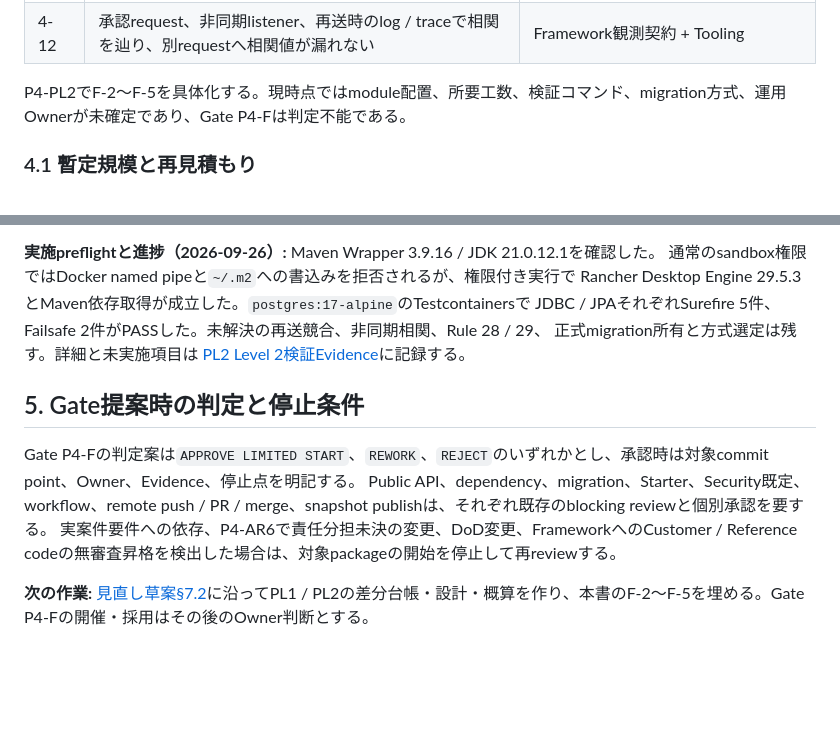
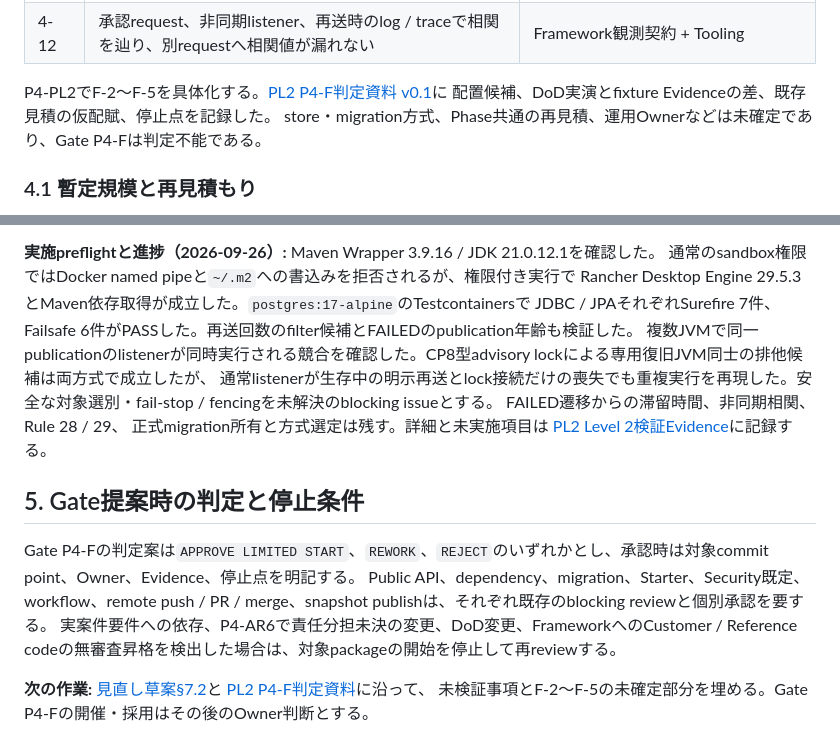
Before and after one commit to zaziedlm/KOIKI-JAVAWEB, a Markdown page: docs/development/KOIKI-JavaWeb-FW_Phase4_P4-F限定開始Gate提案_v0.1.md, 2 parts joined by grey strips. Drawn GitHub-style; blank space fills up the shorter version.

Commit message:
docs: refine Phase 4 A1 recovery review inputs

```diff
--- a/docs/development/KOIKI-JavaWeb-FW_Phase4_P4-F限定開始Gate提案_v0.1.md
+++ b/docs/development/KOIKI-JavaWeb-FW_Phase4_P4-F限定開始Gate提案_v0.1.md
@@ -86,7 +86,9 @@ F-3の実演単位は次のように分ける。失敗を注入する仕組み
 | 4-5 | 単一実行のパージを起動し、completedだけがretention条件に従って消え、未処理・FAILEDは残る | Framework運用契約 + Tooling |
 | 4-12 | 承認request、非同期listener、再送時のlog / traceで相関を辿り、別requestへ相関値が漏れない | Framework観測契約 + Tooling |
 
-P4-PL2でF-2〜F-5を具体化する。現時点ではmodule配置、所要工数、検証コマンド、migration方式、運用Ownerが未確定であり、Gate P4-Fは判定不能である。
+P4-PL2でF-2〜F-5を具体化する。[PL2 P4-F判定資料 v0.1](KOIKI-JavaWeb-FW_Phase4_PL2_P4-F判定資料_v0.1.md)に
+配置候補、DoD実演とfixture Evidenceの差、既存見積の仮配賦、停止点を記録した。
+store・migration方式、Phase共通の再見積、運用Ownerなどは未確定であり、Gate P4-Fは判定不能である。
 
 ### 4.1 暫定規模と再見積もり
 
@@ -128,7 +130,10 @@ process、container、port、一時credentialを検証後にcleanupし、fixture
 **実施preflightと進捗（2026-09-26）:** Maven Wrapper 3.9.16 / JDK 21.0.12.1を確認した。
 通常のsandbox権限ではDocker named pipeと`~/.m2`への書込みを拒否されるが、権限付き実行で
 Rancher Desktop Engine 29.5.3とMaven依存取得が成立した。`postgres:17-alpine`のTestcontainersで
-JDBC / JPAそれぞれSurefire 5件、Failsafe 2件がPASSした。未解決の再送競合、非同期相関、Rule 28 / 29、
+JDBC / JPAそれぞれSurefire 7件、Failsafe 6件がPASSした。再送回数のfilter候補とFAILEDのpublication年齢も検証した。
+複数JVMで同一publicationのlistenerが同時実行される競合を確認した。CP8型advisory lockによる専用復旧JVM同士の排他候補は両方式で成立したが、
+通常listenerが生存中の明示再送とlock接続だけの喪失でも重複実行を再現した。安全な対象選別・fail-stop / fencingを未解決のblocking issueとする。
+FAILED遷移からの滞留時間、非同期相関、Rule 28 / 29、
 正式migration所有と方式選定は残す。詳細と未実施項目は
 [PL2 Level 2検証Evidence](../architecture/validation/phase4-pl2-level2-verification.md)に記録する。
 
@@ -138,4 +143,6 @@ Gate P4-Fの判定案は`APPROVE LIMITED START`、`REWORK`、`REJECT`のいず
 Public API、dependency、migration、Starter、Security既定、workflow、remote push / PR / merge、snapshot publishは、それぞれ既存のblocking reviewと個別承認を要する。
 実案件要件への依存、P4-AR6で責任分担未決の変更、DoD変更、FrameworkへのCustomer / Reference codeの無審査昇格を検出した場合は、対象packageの開始を停止して再reviewする。
 
-**次の作業:** [見直し草案§7.2](KOIKI-JavaWeb-FW_Phase4実施計画_見直し草案_v0.1.md#72-次reviewに必要な資料)に沿ってPL1 / PL2の差分台帳・設計・概算を作り、本書のF-2〜F-5を埋める。Gate P4-Fの開催・採用はその後のOwner判断とする。
+**次の作業:** [見直し草案§7.2](KOIKI-JavaWeb-FW_Phase4実施計画_見直し草案_v0.1.md#72-次reviewに必要な資料)と
+[PL2 P4-F判定資料](KOIKI-JavaWeb-FW_Phase4_PL2_P4-F判定資料_v0.1.md#5-次のpl2作業)に沿って、
+未検証事項とF-2〜F-5の未確定部分を埋める。Gate P4-Fの開催・採用はその後のOwner判断とする。
```
Also changed, not shown: docs/development/KOIKI-JavaWeb-FW_Phase4_PL2_P4-F判定資料_v0.1.md (added, +94 -0 lines), docs/development/KOIKI-JavaWeb-FW_Phase4実施計画_見直し草案_v0.1.md (+1 -1 lines).
